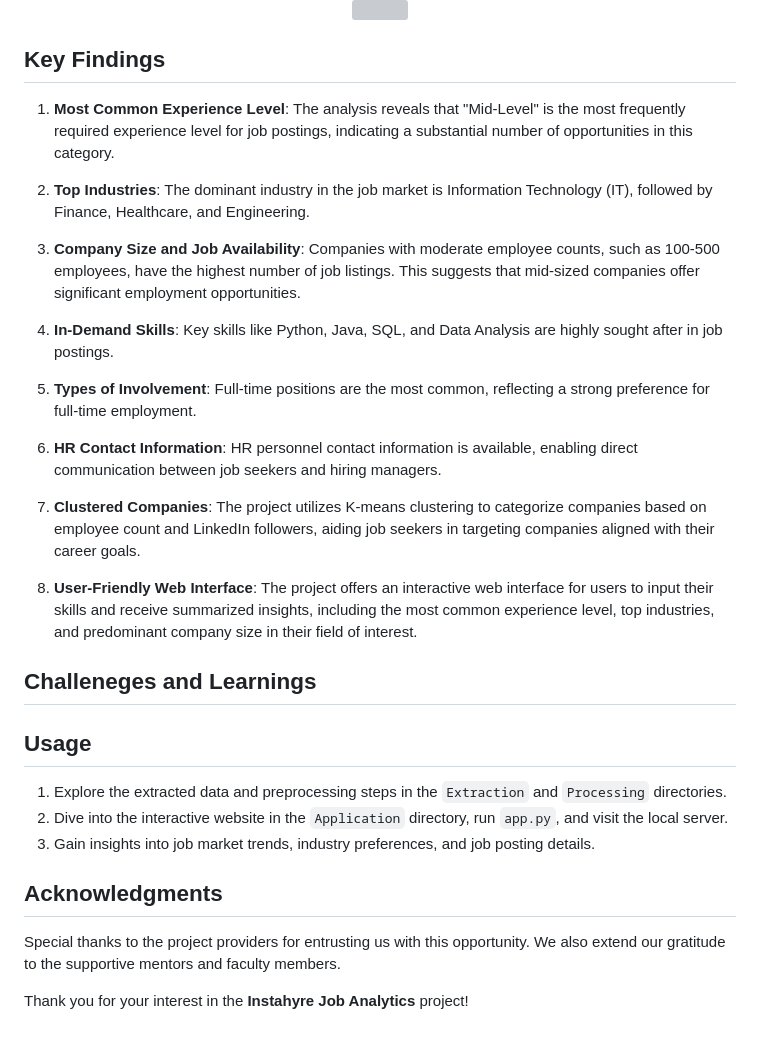
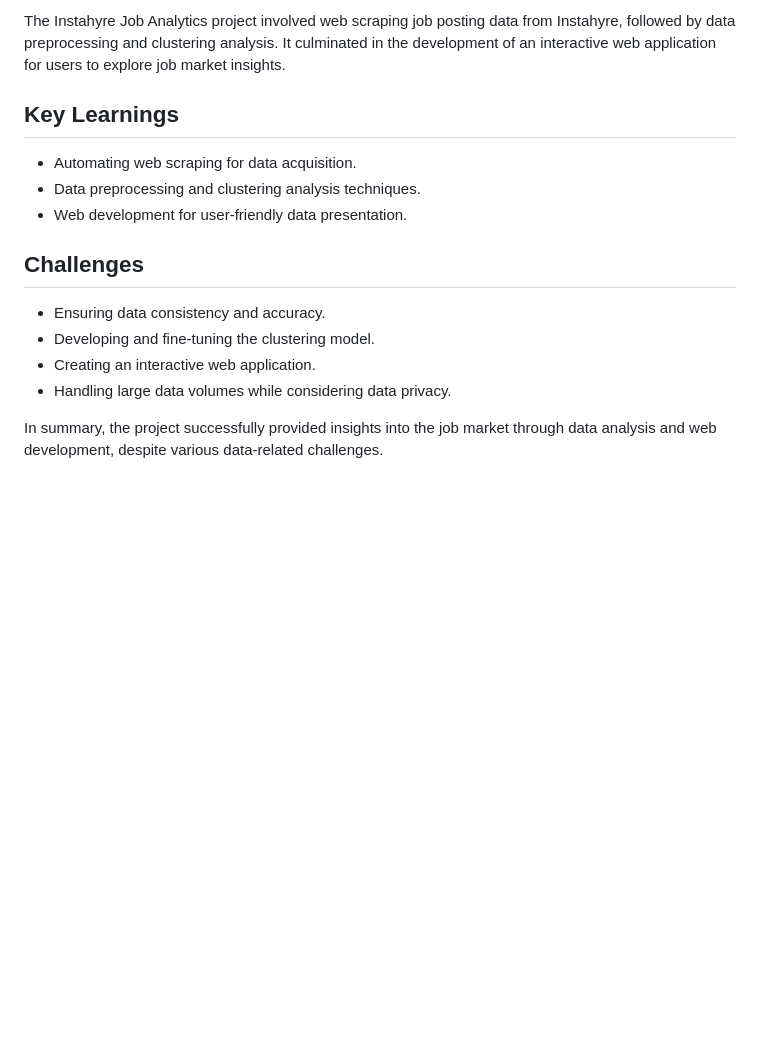
Before and after one commit to AmarjeetRoy/InstaHyre-Job-Analytics-Machine-Learning-, a Markdown page: README.md, the part around the change printed below. GitHub-like rendering; blank space fills up the shorter version; grey boxes are pictures that could not be loaded.

```diff
--- a/README.md
+++ b/README.md
@@ -71,37 +108,17 @@ The project's scope was divided into two core segments:
 
-   <br>
-   <img src="https://user-images.githubusercontent.com/137817362/267353688-45a6e12d-ee36-4c28-9b64-043621a4a833.png" style="display: inline-block; margin: 0 auto; width:600px;">
-</p>
+The Instahyre Job Analytics project involved web scraping job posting data from Instahyre, followed by data preprocessing and clustering analysis. It culminated in the development of an interactive web application for users to explore job market insights.
 
-## Key Findings
-1. **Most Common Experience Level**: The analysis reveals that "Mid-Level" is the most frequently required experience level for job postings, indicating a substantial number of opportunities in this category.
+## Key Learnings
 
-2. **Top Industries**: The dominant industry in the job market is Information Technology (IT), followed by Finance, Healthcare, and Engineering.
+- Automating web scraping for data acquisition.
+- Data preprocessing and clustering analysis techniques.
+- Web development for user-friendly data presentation.
 
-3. **Company Size and Job Availability**: Companies with moderate employee counts, such as 100-500 employees, have the highest number of job listings. This suggests that mid-sized companies offer significant employment opportunities.
+## Challenges
 
-4. **In-Demand Skills**: Key skills like Python, Java, SQL, and Data Analysis are highly sought after in job postings.
+- Ensuring data consistency and accuracy.
+- Developing and fine-tuning the clustering model.
+- Creating an interactive web application.
+- Handling large data volumes while considering data privacy.
 
-5. **Types of Involvement**: Full-time positions are the most common, reflecting a strong preference for full-time employment.
-
-6. **HR Contact Information**: HR personnel contact information is available, enabling direct communication between job seekers and hiring managers.
-
-7. **Clustered Companies**: The project utilizes K-means clustering to categorize companies based on employee count and LinkedIn followers, aiding job seekers in targeting companies aligned with their career goals.
-
-8. **User-Friendly Web Interface**: The project offers an interactive web interface for users to input their skills and receive summarized insights, including the most common experience level, top industries, and predominant company size in their field of interest.
-
-
-## Challeneges and Learnings
-
-
-## Usage
-
-1. Explore the extracted data and preprocessing steps in the `Extraction` and `Processing` directories.
-2. Dive into the interactive website in the `Application` directory, run `app.py`, and visit the local server.
-3. Gain insights into job market trends, industry preferences, and job posting details.
-
-## Acknowledgments
-
-Special thanks to the project providers for entrusting us with this opportunity. We also extend our gratitude to the supportive mentors and faculty members.
-
-Thank you for your interest in the **Instahyre Job Analytics** project!
+In summary, the project successfully provided insights into the job market through data analysis and web development, despite various data-related challenges.
```
Also changed, not shown: other parts of README.md (+83 -46 lines).
